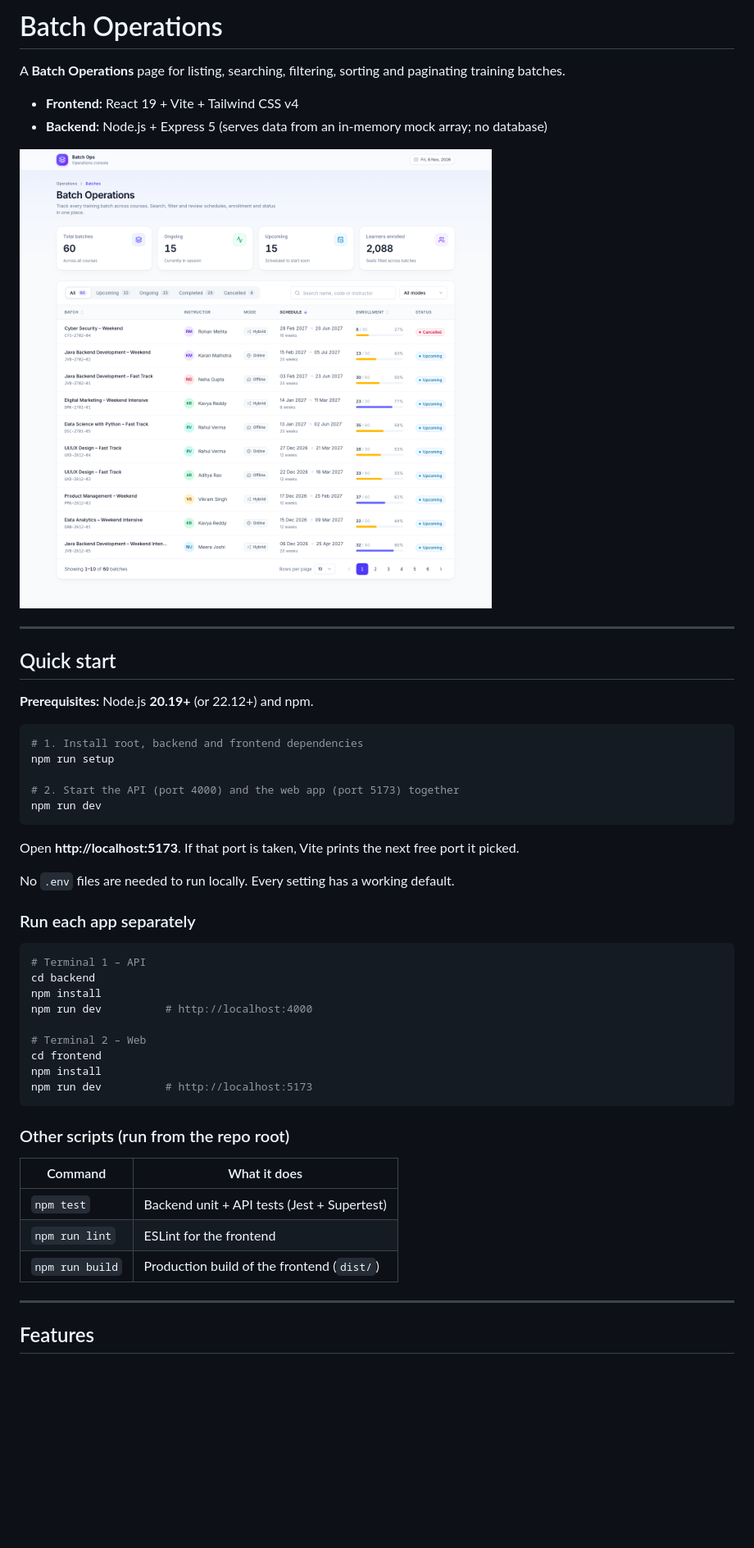
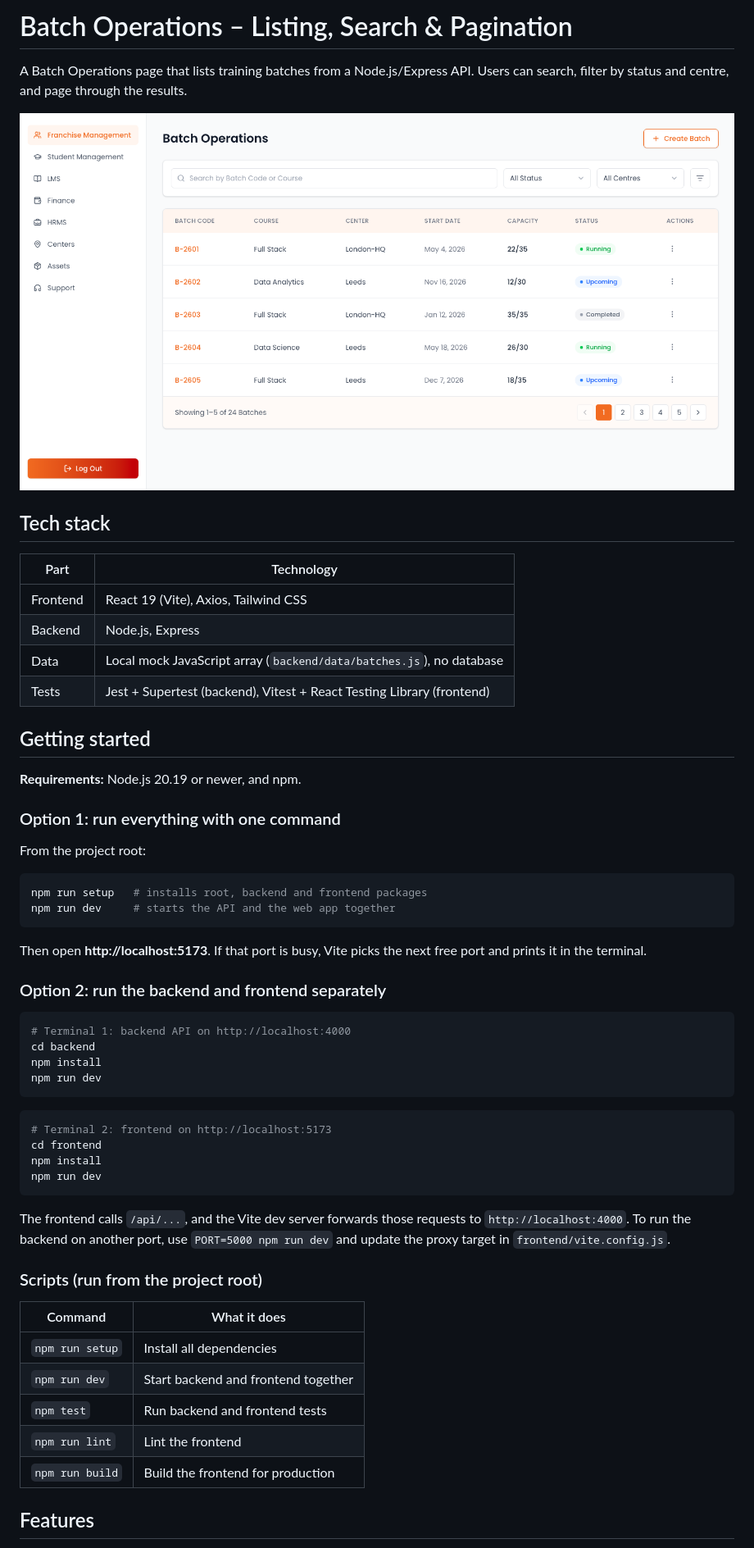
Before and after one commit to meabhiarya1/careertronics_assignment, a Markdown page: README.md, the part around one of its changes. Shown at 82% size. Drawn GitHub-style; pictures changed too: docs/screenshot.png; blank space fills up the shorter version.

Commit message:
docs: update README with setup steps, API reference and new screenshot

````diff
--- a/README.md
+++ b/README.md
@@ -1,53 +1,60 @@
-# Batch Operations
+# Batch Operations – Listing, Search & Pagination
 
-A **Batch Operations** page for listing, searching, filtering, sorting and paginating training batches.
-
-- **Frontend:** React 19 + Vite + Tailwind CSS v4
-- **Backend:** Node.js + Express 5 (serves data from an in-memory mock array; no database)
+A Batch Operations page that lists training batches from a Node.js/Express API. Users can search, filter by status and centre, and page through the results.
 
 ![Batch Operations screenshot](docs/screenshot.png)
 
----
+## Tech stack
 
-## Quick start
+| Part     | Technology                                                       |
+| -------- | ---------------------------------------------------------------- |
+| Frontend | React 19 (Vite), Axios, Tailwind CSS                             |
+| Backend  | Node.js, Express                                                 |
+| Data     | Local mock JavaScript array (`backend/data/batches.js`), no database |
+| Tests    | Jest + Supertest (backend), Vitest + React Testing Library (frontend) |
 
-**Prerequisites:** Node.js **20.19+** (or 22.12+) and npm.
+## Getting started
+
+**Requirements:** Node.js 20.19 or newer, and npm.
+
+### Option 1: run everything with one command
+
+From the project root:
 
 ```bash
-# 1. Install root, backend and frontend dependencies
-npm run setup
+npm run setup   # installs root, backend and frontend packages
+npm run dev     # starts the API and the web app together
+```
 
-# 2. Start the API (port 4000) and the web app (port 5173) together
+Then open **http://localhost:5173**. If that port is busy, Vite picks the next free port and prints it in the terminal.
+
+### Option 2: run the backend and frontend separately
+
+```bash
+# Terminal 1: backend API on http://localhost:4000
+cd backend
+npm install
 npm run dev
 ```
 
-Open **http://localhost:5173**. If that port is taken, Vite prints the next free port it picked.
-
-No `.env` files are needed to run locally. Every setting has a working default.
-
-### Run each app separately
-
 ```bash
-# Terminal 1 – API
-cd backend
-npm install
-npm run dev          # http://localhost:4000
-
-# Terminal 2 – Web
+# Terminal 2: frontend on http://localhost:5173
 cd frontend
 npm install
-npm run dev          # http://localhost:5173
+npm run dev
 ```
 
-### Other scripts (run from the repo root)
+The frontend calls `/api/...`, and the Vite dev server forwards those requests to `http://localhost:4000`. To run the backend on another port, use `PORT=5000 npm run dev` and update the proxy target in `frontend/vite.config.js`.
 
-| Command         | What it does                                 |
-| --------------- | -------------------------------------------- |
-| `npm test`      | Backend unit + API tests (Jest + Supertest)  |
-| `npm run lint`  | ESLint for the frontend                      |
-| `npm run build` | Production build of the frontend (`dist/`)   |
+### Scripts (run from the project root)
 
----
+| Command         | What it does                                  |
+| --------------- | --------------------------------------------- |
+| `npm run setup` | Install all dependencies                      |
+| `npm run dev`   | Start backend and frontend together           |
+| `npm test`      | Run backend and frontend tests                |
+| `npm run lint`  | Lint the frontend                             |
+| `npm run build` | Build the frontend for production             |
 
 ## Features
 
````
Also changed, not shown: other parts of README.md (+88 -154 lines).
